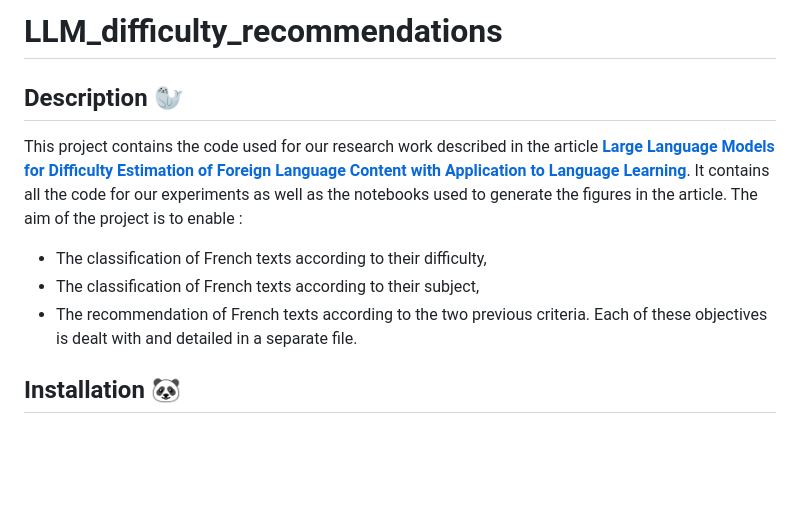
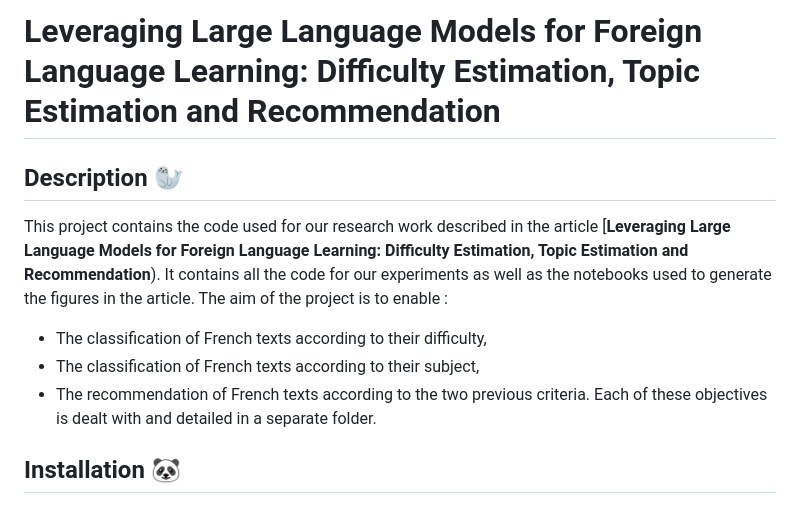
Before and after one commit to michalis0/LLM_difficulty_recommendations, a Markdown page: README.md, the part around the change. Rendered like a GitHub page; blank space fills up the shorter version.

```diff
--- a/README.md
+++ b/README.md
@@ -1,12 +1,12 @@
-# LLM_difficulty_recommendations
+# Leveraging Large Language Models for Foreign Language Learning: Difficulty Estimation, Topic Estimation and Recommendation
 
 ## Description 🦭
 
-This project contains the code used for our research work described in the article [**Large Language Models for Difficulty Estimation of Foreign Language Content with Application to Language Learning**](https://arxiv.org/abs/2309.05142). It contains all the code for our experiments as well as the notebooks used to generate the figures in the article. The aim of the project is to enable :
+This project contains the code used for our research work described in the article [**Leveraging Large Language Models for Foreign Language Learning: Difficulty Estimation, Topic Estimation and Recommendation**). It contains all the code for our experiments as well as the notebooks used to generate the figures in the article. The aim of the project is to enable :
 - The classification of French texts according to their difficulty,
 - The classification of French texts according to their subject,
 - The recommendation of French texts according to the two previous criteria.
-Each of these objectives is dealt with and detailed in a separate file.
+Each of these objectives is dealt with and detailed in a separate folder.
 
 ## Installation 🐼
 
```
